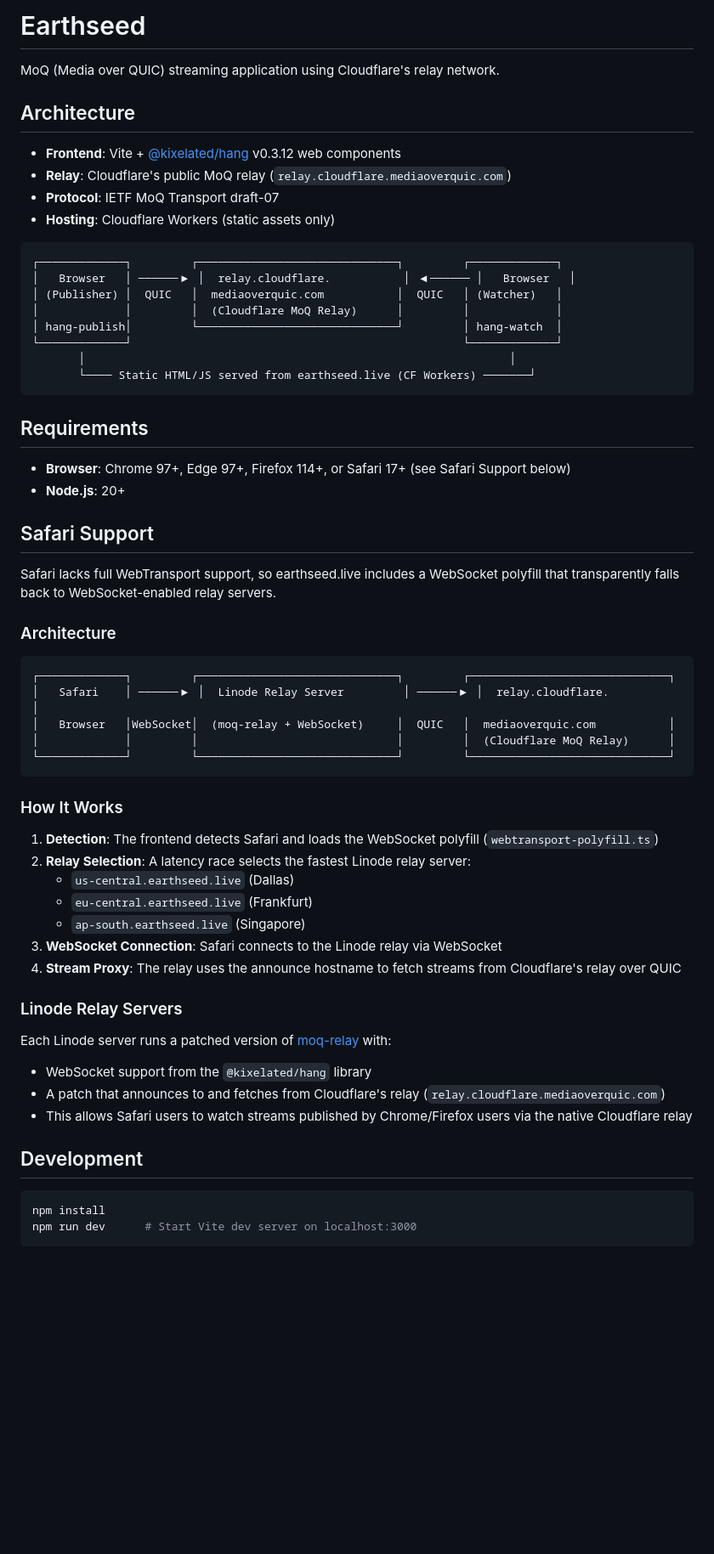
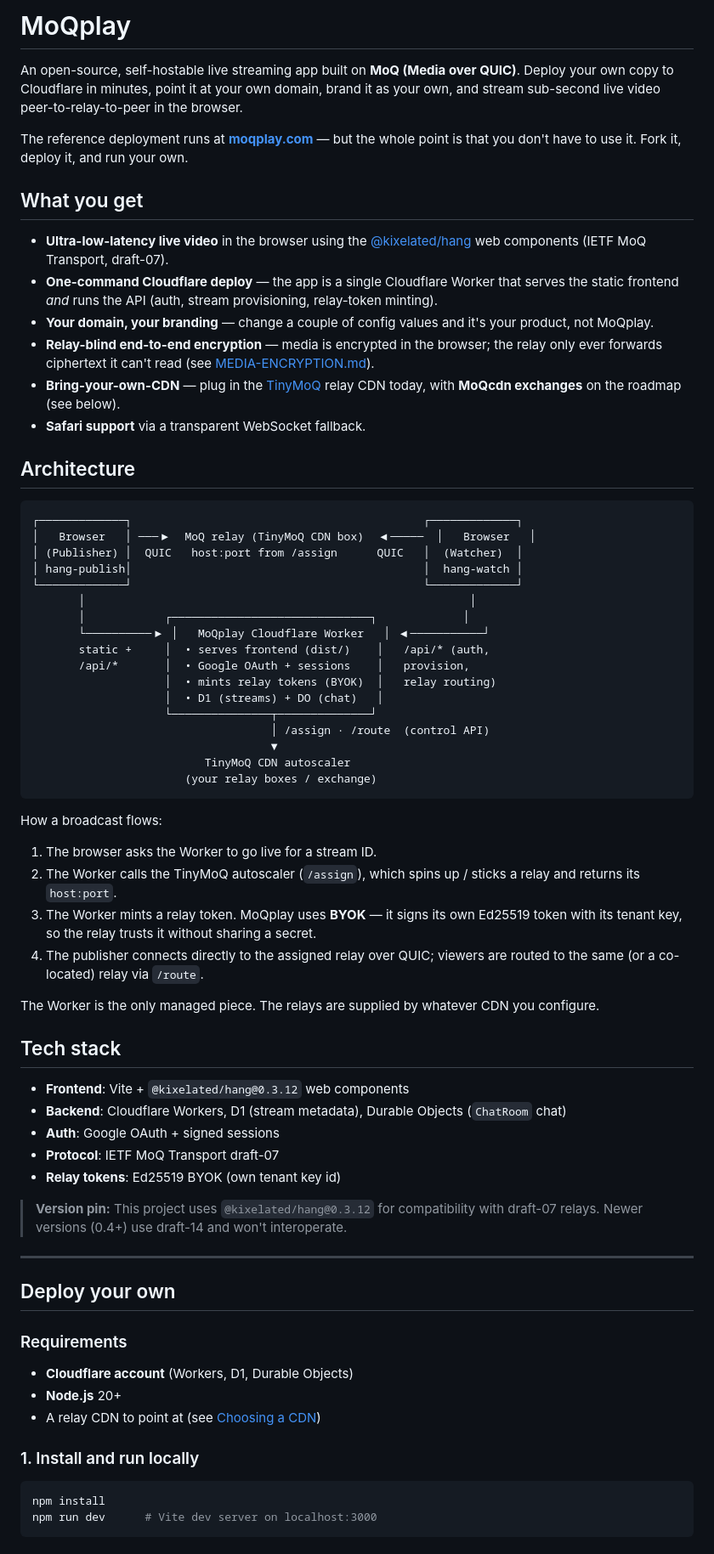
Before and after one commit to erikherz/moqplay, a Markdown page: readme.md, the part around one of its changes. Shown at 85% size. Drawn GitHub-style; blank space fills up the shorter version.

Commit message:
Rewrite README for MoQplay: open-source deploy-your-own, BYOK relay, TinyMoQ CDN + MoQcdn exchanges roadmap

````diff
--- a/readme.md
+++ b/readme.md
@@ -1,65 +1,73 @@
-# Earthseed
+# MoQplay
 
-MoQ (Media over QUIC) streaming application using Cloudflare's relay network.
+An open-source, self-hostable live streaming app built on **MoQ (Media over QUIC)**. Deploy your own copy to Cloudflare in minutes, point it at your own domain, brand it as your own, and stream sub-second live video peer-to-relay-to-peer in the browser.
+
+The reference deployment runs at **[moqplay.com](https://moqplay.com)** — but the whole point is that you don't have to use it. Fork it, deploy it, and run your own.
+
+## What you get
+
+- **Ultra-low-latency live video** in the browser using the [@kixelated/hang](https://www.npmjs.com/package/@kixelated/hang) web components (IETF MoQ Transport, draft-07).
+- **One-command Cloudflare deploy** — the app is a single Cloudflare Worker that serves the static frontend *and* runs the API (auth, stream provisioning, relay-token minting).
+- **Your domain, your branding** — change a couple of config values and it's your product, not MoQplay.
+- **Relay-blind end-to-end encryption** — media is encrypted in the browser; the relay only ever forwards ciphertext it can't read (see [MEDIA-ENCRYPTION.md](./MEDIA-ENCRYPTION.md)).
+- **Bring-your-own-CDN** — plug in the [TinyMoQ](https://tinymoq.com) relay CDN today, with **MoQcdn exchanges** on the roadmap (see below).
+- **Safari support** via a transparent WebSocket fallback.
 
 ## Architecture
 
-- **Frontend**: Vite + [@kixelated/hang](https://www.npmjs.com/package/@kixelated/hang) v0.3.12 web components
-- **Relay**: Cloudflare's public MoQ relay (`relay.cloudflare.mediaoverquic.com`)
-- **Protocol**: IETF MoQ Transport draft-07
-- **Hosting**: Cloudflare Workers (static assets only)
-
 ```
-┌─────────────┐         ┌──────────────────────────────┐         ┌─────────────┐
-│   Browser   │ ──────▶ │  relay.cloudflare.           │ ◀────── │   Browser   │
-│ (Publisher) │  QUIC   │  mediaoverquic.com           │  QUIC   │ (Watcher)   │
-│             │         │  (Cloudflare MoQ Relay)      │         │             │
-│ hang-publish│         └──────────────────────────────┘         │ hang-watch  │
-└─────────────┘                                                  └─────────────┘
-       │                                                                │
-       └──── Static HTML/JS served from earthseed.live (CF Workers) ───────┘
+┌─────────────┐                                            ┌─────────────┐
+│   Browser   │ ───▶  MoQ relay (TinyMoQ CDN box)  ◀─────  │   Browser   │
+│ (Publisher) │  QUIC   host:port from /assign      QUIC   │  (Watcher)  │
+│ hang-publish│                                            │  hang-watch │
+└─────────────┘                                            └─────────────┘
+       │                                                          │
+       │            ┌──────────────────────────────┐             │
+       └──────────▶ │   MoQplay Cloudflare Worker   │ ◀───────────┘
+       static +     │  • serves frontend (dist/)    │   /api/* (auth,
+       /api/*       │  • Google OAuth + sessions    │   provision,
+                    │  • mints relay tokens (BYOK)  │   relay routing)
+                    │  • D1 (streams) + DO (chat)   │
+                    └───────────────┬──────────────┘
+                                    │ /assign · /route  (control API)
+                                    ▼
+                          TinyMoQ CDN autoscaler
+                       (your relay boxes / exchange)
 ```
 
-## Requirements
+How a broadcast flows:
 
-- **Browser**: Chrome 97+, Edge 97+, Firefox 114+, or Safari 17+ (see Safari Support below)
-- **Node.js**: 20+
+1. The browser asks the Worker to go live for a stream ID.
+2. The Worker calls the TinyMoQ autoscaler (`/assign`), which spins up / sticks a relay and returns its `host:port`.
+3. The Worker mints a relay token. MoQplay uses **BYOK** — it signs its own Ed25519 token with its tenant key, so the relay trusts it without sharing a secret.
+4. The publisher connects directly to the assigned relay over QUIC; viewers are routed to the same (or a co-located) relay via `/route`.
 
-## Safari Support
+The Worker is the only managed piece. The relays are supplied by whatever CDN you configure.
 
-Safari lacks full WebTransport support, so earthseed.live includes a WebSocket polyfill that transparently falls back to WebSocket-enabled relay servers.
+## Tech stack
 
-### Architecture
+- **Frontend**: Vite + `@kixelated/hang@0.3.12` web components
+- **Backend**: Cloudflare Workers, D1 (stream metadata), Durable Objects (`ChatRoom` chat)
+- **Auth**: Google OAuth + signed sessions
+- **Protocol**: IETF MoQ Transport draft-07
+- **Relay tokens**: Ed25519 BYOK (own tenant key id)
 
-```
-┌─────────────┐         ┌──────────────────────────────┐         ┌──────────────────────────────┐
-│   Safari    │ ──────▶ │  Linode Relay Server         │ ──────▶ │  relay.cloudflare.           │
-│   Browser   │WebSocket│  (moq-relay + WebSocket)     │  QUIC   │  mediaoverquic.com           │
-│             │         │                              │         │  (Cloudflare MoQ Relay)      │
-└─────────────┘         └──────────────────────────────┘         └──────────────────────────────┘
-```
+> **Version pin:** This project uses `@kixelated/hang@0.3.12` for compatibility with draft-07 relays. Newer versions (0.4+) use draft-14 and won't interoperate.
 
-### How It Works
+---
 
-1. **Detection**: The frontend detects Safari and loads the WebSocket polyfill (`webtransport-polyfill.ts`)
-2. **Relay Selection**: A latency race selects the fastest Linode relay server:
-   - `us-central.earthseed.live` (Dallas)
-   - `eu-central.earthseed.live` (Frankfurt)
-   - `ap-south.earthseed.live` (Singapore)
-3. **WebSocket Connection**: Safari connects to the Linode relay via WebSocket
-4. **Stream Proxy**: The relay uses the announce hostname to fetch streams from Cloudflare's relay over QUIC
+## Deploy your own
 
-### Linode Relay Servers
+### Requirements
 
-Each Linode server runs a patched version of [moq-relay](https://github.com/kixelated/moq-rs) with:
-- WebSocket support from the `@kixelated/hang` library
-- A patch that announces to and fetches from Cloudflare's relay (`relay.cloudflare.mediaoverquic.com`)
-- This allows Safari users to watch streams published by Chrome/Firefox users via the native Cloudflare relay
+- **Cloudflare account** (Workers, D1, Durable Objects)
+- **Node.js** 20+
+- A relay CDN to point at (see [Choosing a CDN](#choosing-a-cdn))
 
-## Development
+### 1. Install and run locally
 
 ```bash
 npm install
-npm run dev      # Start Vite dev server on localhost:3000
+npm run dev      # Vite dev server on localhost:3000
 ```
 
````
Also changed, not shown: other parts of readme.md (+84 -24 lines).
